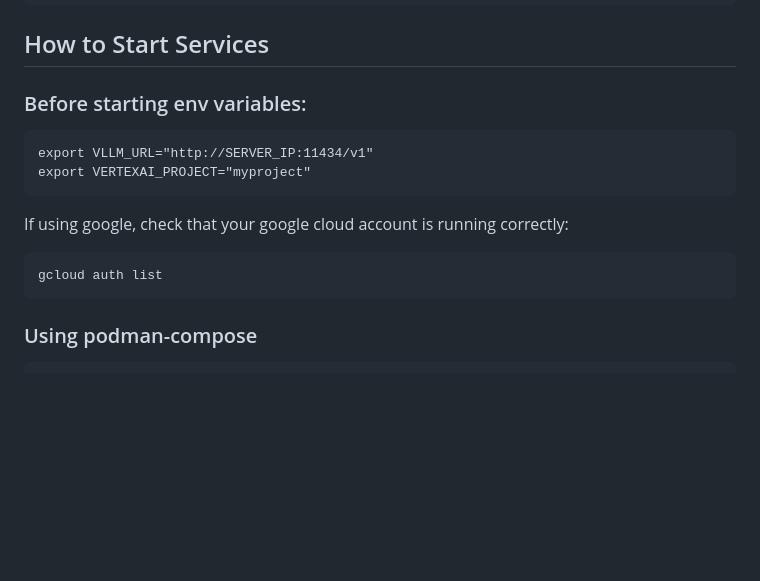
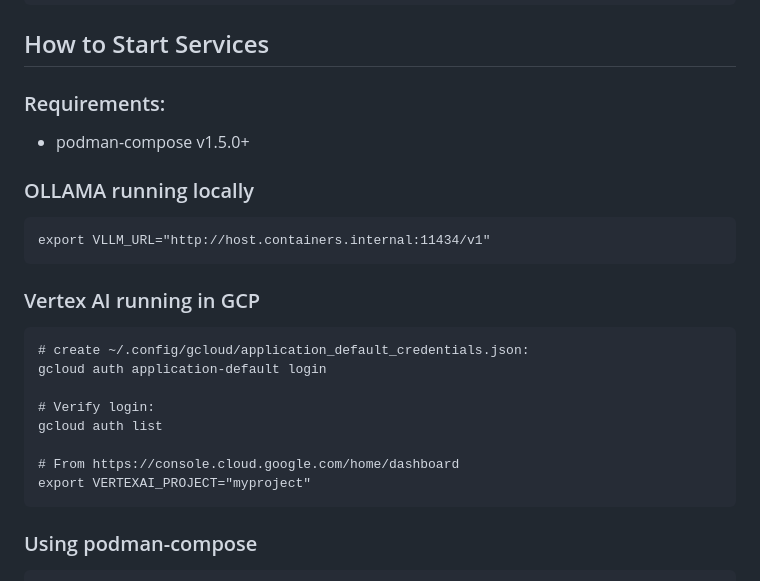
Before and after one commit to rhdhorchestrator/LS-core-test, a Markdown page: README.md, the part around the change. Rendered like a GitHub page; blank space fills up the shorter version.

Commit message:
How to run on GCP
Signed-off-by: Marek Libra <marek.libra@gmail.com>

````diff
--- a/README.md
+++ b/README.md
@@ -15,18 +15,24 @@ This project creates a Docker Compose setup with two main services:
 
 ## How to Start Services
 
-### Before starting env variables:
+### Requirements:
+- podman-compose v1.5.0+
 
-
+### OLLAMA running locally
 ```
-export VLLM_URL="http://SERVER_IP:11434/v1"
-export VERTEXAI_PROJECT="myproject"
+export VLLM_URL="http://host.containers.internal:11434/v1"
 ```
 
-If using google, check that your google cloud account is running correctly:
+### Vertex AI running in GCP
+```
+# create ~/.config/gcloud/application_default_credentials.json:
+gcloud auth application-default login
 
-```
+# Verify login:
 gcloud auth list
+
+# From https://console.cloud.google.com/home/dashboard
+export VERTEXAI_PROJECT="myproject"
 ```
 
 ### Using podman-compose
````
